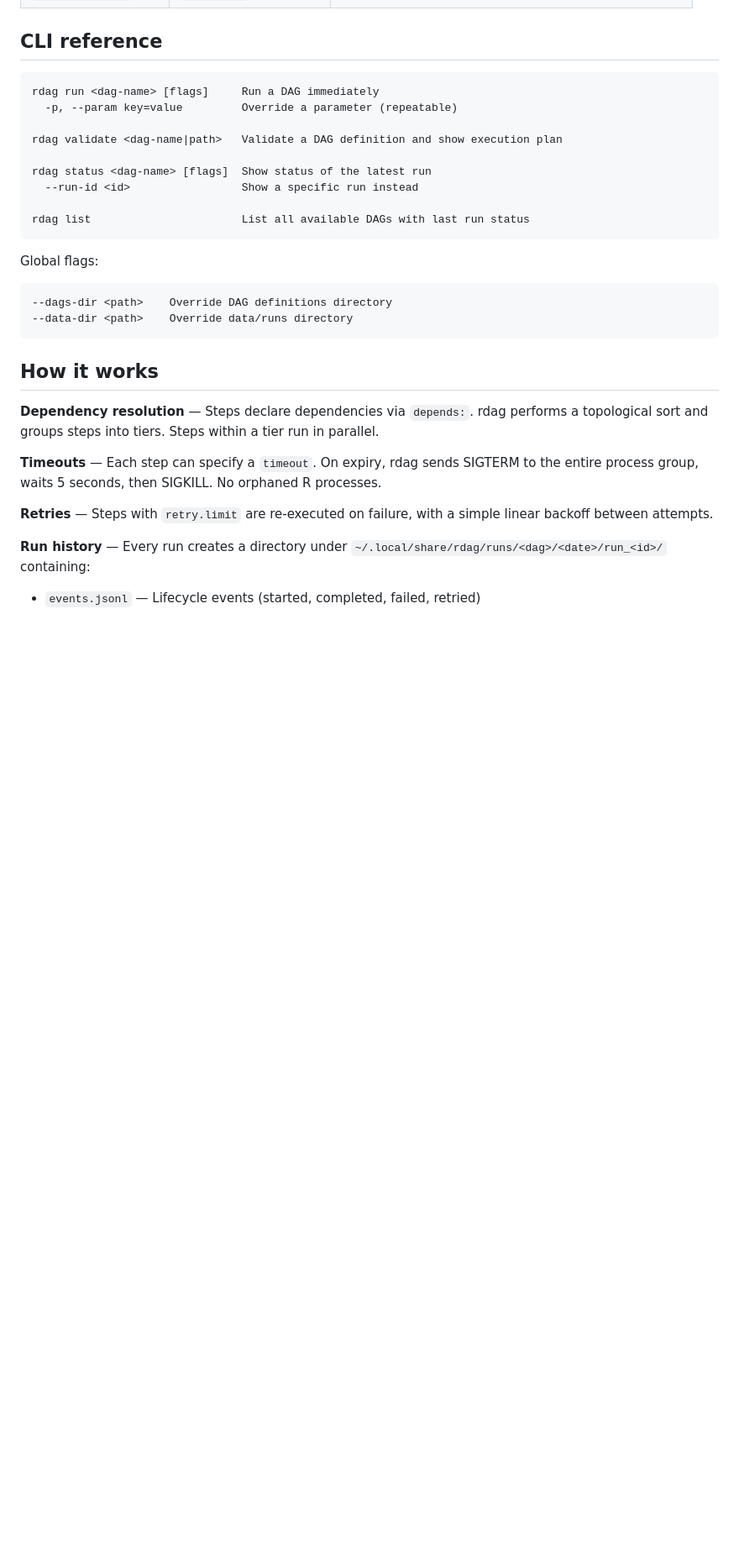
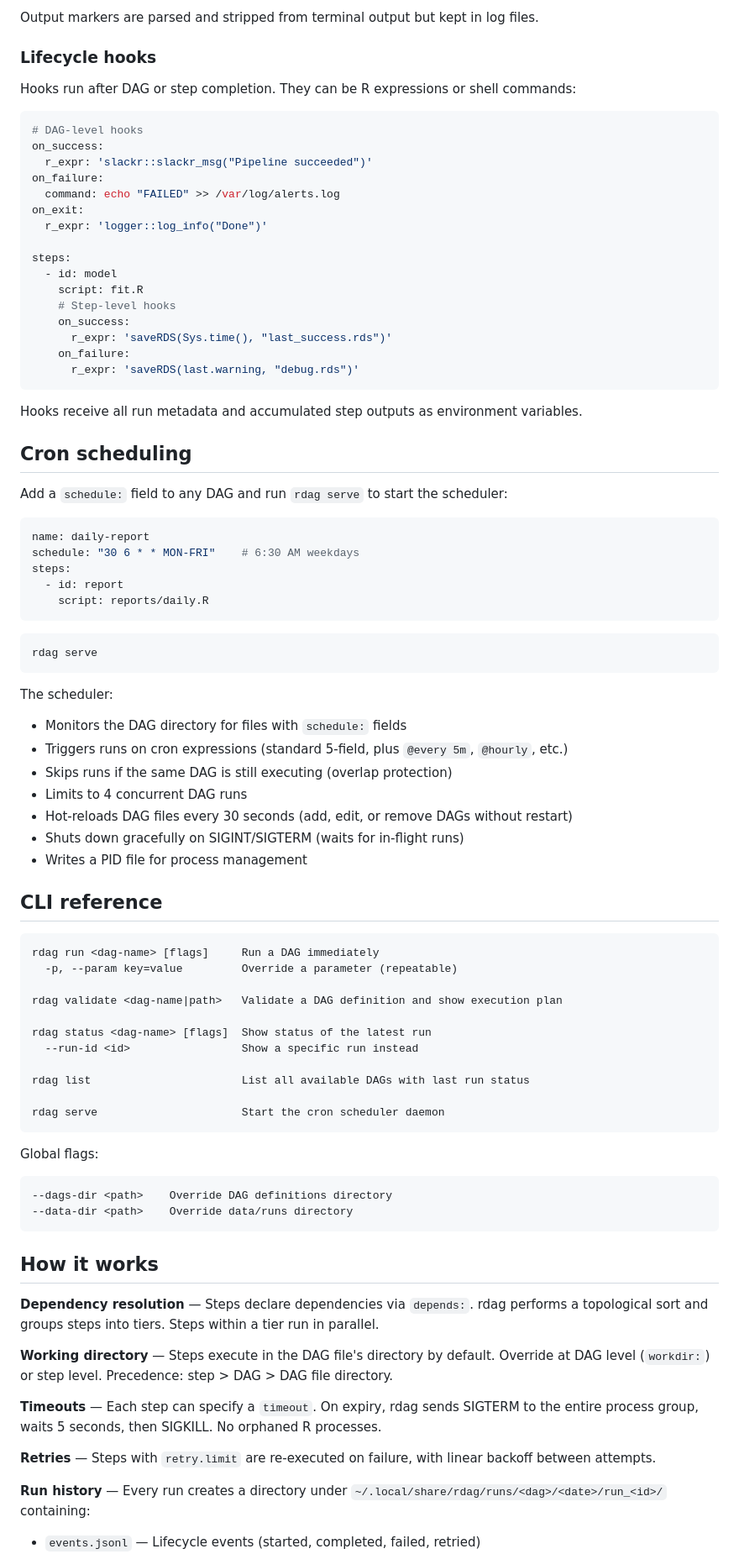
Before and after one commit to cynkra/daggle, a Markdown page: README.md, the part around one of its changes. Shown at 84% size. Drawn GitHub-style; blank space fills up the shorter version.

````diff
--- a/README.md
+++ b/README.md
@@ -114,3 +155,55 @@ DAG files support Go `text/template` expressions:
+Output markers are parsed and stripped from terminal output but kept in log files.
+
+### Lifecycle hooks
+
+Hooks run after DAG or step completion. They can be R expressions or shell commands:
+
+```yaml
+# DAG-level hooks
+on_success:
+  r_expr: 'slackr::slackr_msg("Pipeline succeeded")'
+on_failure:
+  command: echo "FAILED" >> /var/log/alerts.log
+on_exit:
+  r_expr: 'logger::log_info("Done")'
+
+steps:
+  - id: model
+    script: fit.R
+    # Step-level hooks
+    on_success:
+      r_expr: 'saveRDS(Sys.time(), "last_success.rds")'
+    on_failure:
+      r_expr: 'saveRDS(last.warning, "debug.rds")'
+```
+
+Hooks receive all run metadata and accumulated step outputs as environment variables.
+
+## Cron scheduling
+
+Add a `schedule:` field to any DAG and run `rdag serve` to start the scheduler:
+
+```yaml
+name: daily-report
+schedule: "30 6 * * MON-FRI"    # 6:30 AM weekdays
+steps:
+  - id: report
+    script: reports/daily.R
+```
+
+```bash
+rdag serve
+```
+
+The scheduler:
+- Monitors the DAG directory for files with `schedule:` fields
+- Triggers runs on cron expressions (standard 5-field, plus `@every 5m`, `@hourly`, etc.)
+- Skips runs if the same DAG is still executing (overlap protection)
+- Limits to 4 concurrent DAG runs
+- Hot-reloads DAG files every 30 seconds (add, edit, or remove DAGs without restart)
+- Shuts down gracefully on SIGINT/SIGTERM (waits for in-flight runs)
+- Writes a PID file for process management
+
 ## CLI reference
 
 ```
@@ -123,6 +216,8 @@ rdag status <dag-name> [flags]  Show status of the latest run
   --run-id <id>                 Show a specific run instead
 
 rdag list                       List all available DAGs with last run status
+
+rdag serve                      Start the cron scheduler daemon
 ```
 
 Global flags:
@@ -136,9 +231,11 @@ Global flags:
 
 **Dependency resolution** — Steps declare dependencies via `depends:`. rdag performs a topological sort and groups steps into tiers. Steps within a tier run in parallel.
 
+**Working directory** — Steps execute in the DAG file's directory by default. Override at DAG level (`workdir:`) or step level. Precedence: step > DAG > DAG file directory.
+
 **Timeouts** — Each step can specify a `timeout`. On expiry, rdag sends SIGTERM to the entire process group, waits 5 seconds, then SIGKILL. No orphaned R processes.
 
-**Retries** — Steps with `retry.limit` are re-executed on failure, with a simple linear backoff between attempts.
+**Retries** — Steps with `retry.limit` are re-executed on failure, with linear backoff between attempts.
 
 **Run history** — Every run creates a directory under `~/.local/share/rdag/runs/<dag>/<date>/run_<id>/` containing:
 - `events.jsonl` — Lifecycle events (started, completed, failed, retried)
````
Also changed, not shown: other parts of README.md (+78 -14 lines), docs/phase1.md (added, +96 -0 lines).
